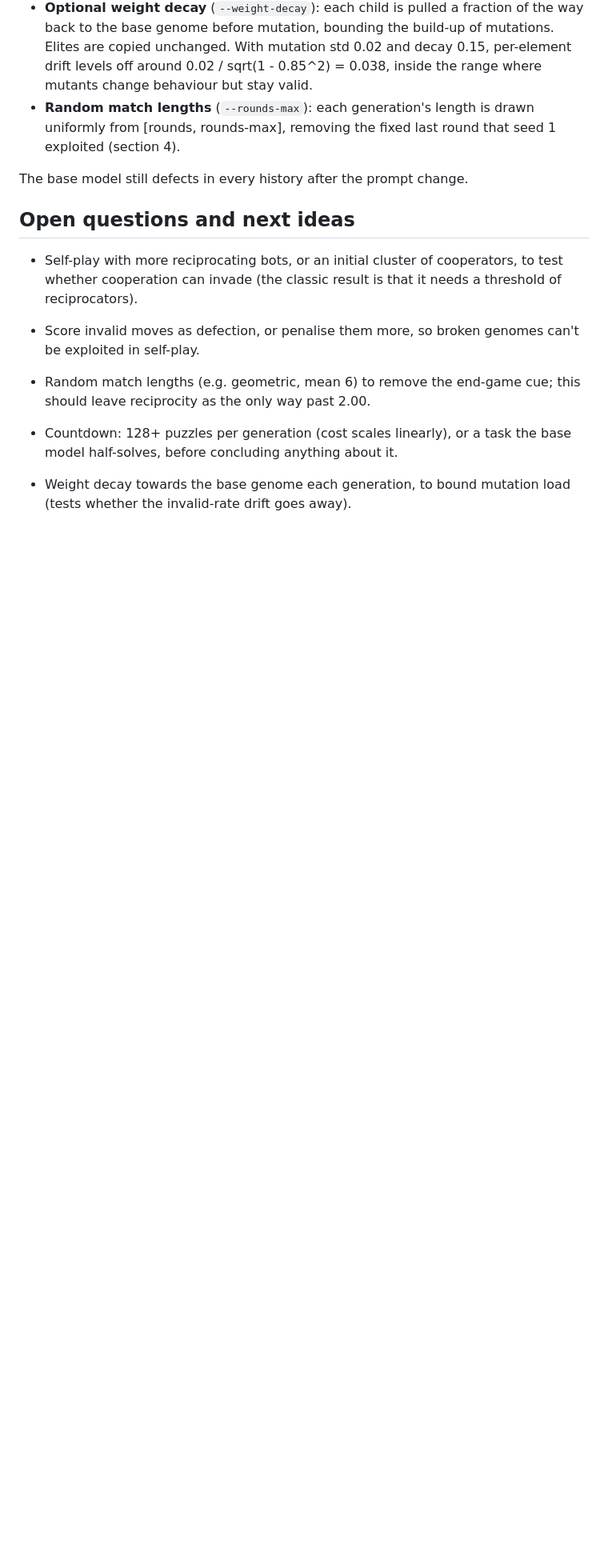
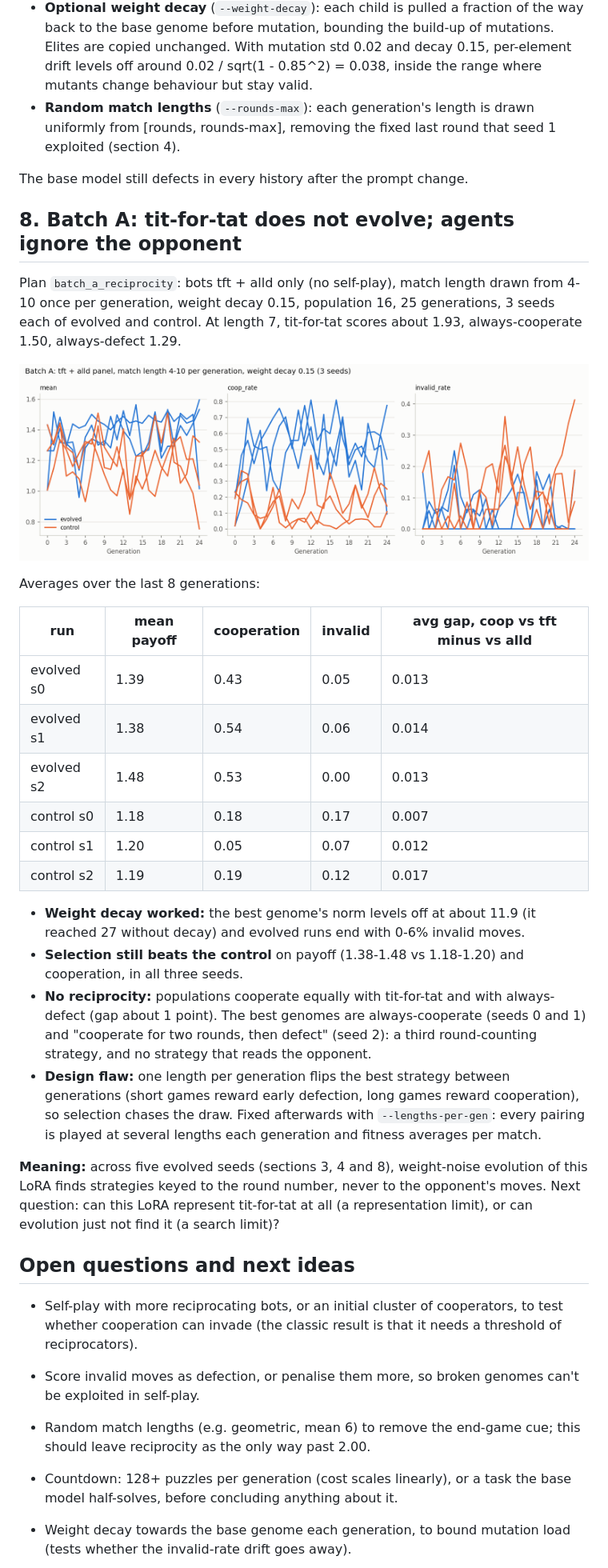
Before and after one commit to ljcarey123/the-selfish-lora, a Markdown page: docs/RESULTS.md, the part around the change. Shown at 80% size. GitHub-like rendering; pictures changed too: docs/figures/pd_batch_a.png (added); blank space fills up the shorter version.

```diff
--- a/docs/RESULTS.md
+++ b/docs/RESULTS.md
@@ -179,6 +179,46 @@ Changes prompted by sections 3-6. Results above were produced before them.
 
 The base model still defects in every history after the prompt change.
 
+## 8. Batch A: tit-for-tat does not evolve; agents ignore the opponent
+
+Plan `batch_a_reciprocity`: bots tft + alld only (no self-play), match length
+drawn from 4-10 once per generation, weight decay 0.15, population 16, 25
+generations, 3 seeds each of evolved and control. At length 7, tit-for-tat
+scores about 1.93, always-cooperate 1.50, always-defect 1.29.
+
+![Batch A](figures/pd_batch_a.png)
+
+Averages over the last 8 generations:
+
+| run | mean payoff | cooperation | invalid | avg gap, coop vs tft minus vs alld |
+|---|---|---|---|---|
+| evolved s0 | 1.39 | 0.43 | 0.05 | 0.013 |
+| evolved s1 | 1.38 | 0.54 | 0.06 | 0.014 |
+| evolved s2 | 1.48 | 0.53 | 0.00 | 0.013 |
+| control s0 | 1.18 | 0.18 | 0.17 | 0.007 |
+| control s1 | 1.20 | 0.05 | 0.07 | 0.012 |
+| control s2 | 1.19 | 0.19 | 0.12 | 0.017 |
+
+- **Weight decay worked:** the best genome's norm levels off at about 11.9
+  (it reached 27 without decay) and evolved runs end with 0-6% invalid moves.
+- **Selection still beats the control** on payoff (1.38-1.48 vs 1.18-1.20)
+  and cooperation, in all three seeds.
+- **No reciprocity:** populations cooperate equally with tit-for-tat and with
+  always-defect (gap about 1 point). The best genomes are always-cooperate
+  (seeds 0 and 1) and "cooperate for two rounds, then defect" (seed 2): a
+  third round-counting strategy, and no strategy that reads the opponent.
+- **Design flaw:** one length per generation flips the best strategy
+  between generations (short games reward early defection, long games
+  reward cooperation), so selection chases the draw. Fixed afterwards with
+  `--lengths-per-gen`: every pairing is played at several lengths each
+  generation and fitness averages per match.
+
+**Meaning:** across five evolved seeds (sections 3, 4 and 8), weight-noise
+evolution of this LoRA finds strategies keyed to the round number, never
+to the opponent's moves. Next question: can this LoRA represent
+tit-for-tat at all (a representation limit), or can evolution just not
+find it (a search limit)?
+
 ## Open questions and next ideas
 
 - Self-play with more reciprocating bots, or an initial cluster of
```
Also changed, not shown: 4 other files.
